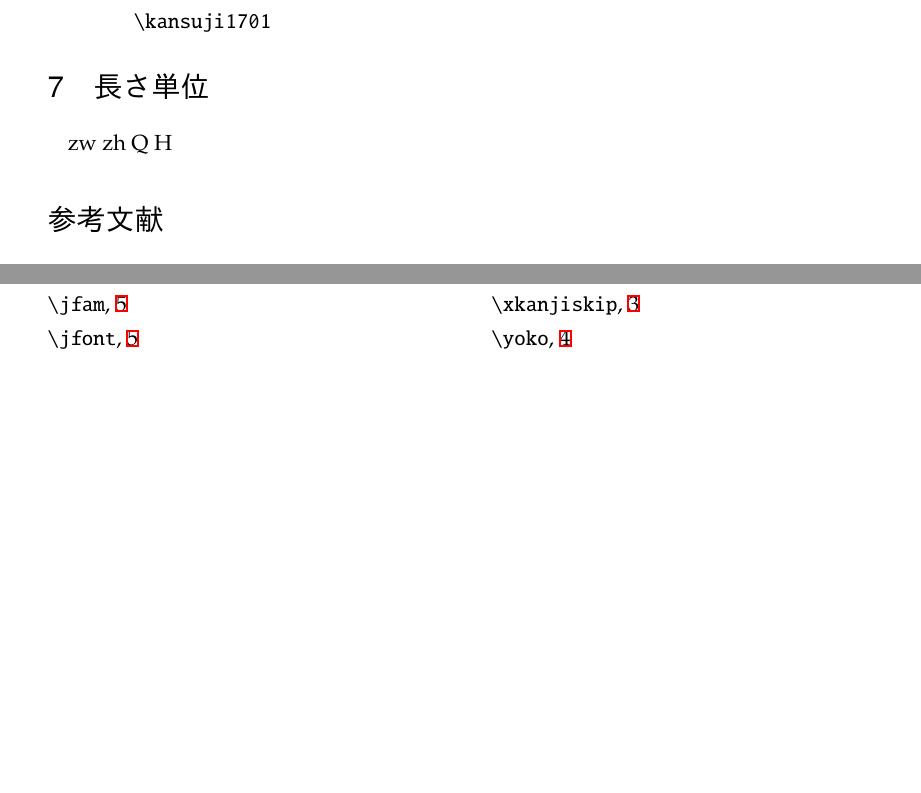
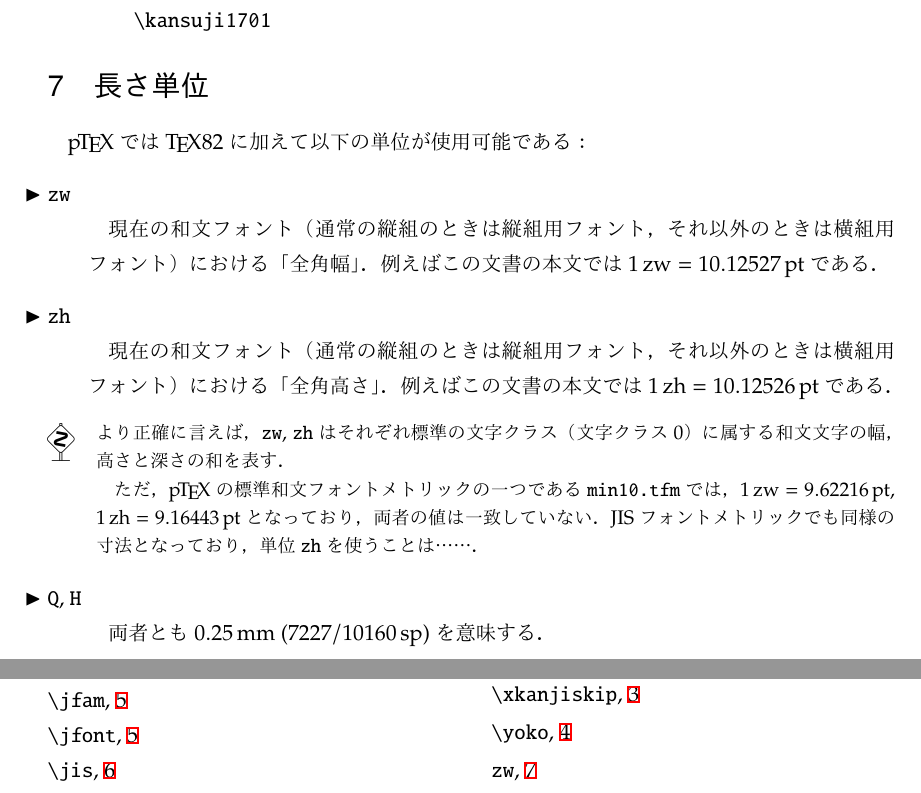
Before and after one commit to texjporg/ptex-manual, a LaTeX document (ptex-manual.tex): two parts of pages 7 and 8 of 8 before the commit and two parts of pages 7 and 9 of 9 after it, joined at a grey line, cut so that both start at the same text, the shorter picture padded with empty space. Compiled offline with pLaTeX and dvipdfmx.

Commit message:
zw, zh, Q, H

```diff
--- a/ptex-manual.tex
+++ b/ptex-manual.tex
@@ -1,5 +1,5 @@
 %#!make ptex-manual.pdf
-\documentclass[a4paper,11pt]{jsarticle}
+\documentclass[a4paper,11pt,nomag]{jsarticle}
 \usepackage[textwidth=42zw,lines=40,truedimen,centering]{geometry}
 %\usepackage{amsmath,mathtools,amssymb,multicol,comment}
 \usepackage{array}\usepackage[arrow]{xy}
@@ -500,10 +500,36 @@ p3.1.2で復活したという経緯がある．}．
 
 \section{長さ単位}
 
-zw
-zh
-Q
-H
+\pTeX では\TeX82に加えて以下の単位が使用可能である：
+\begin{cslist}
+ \csitem[\texttt{zw}\index{\texttt{zw}}]
+現在の和文フォント（通常の縦組のときは縦組用フォント，それ以外のときは横組用フォント）
+における「全角幅」．例えばこの文書の本文では
+$1\,\mathrm{zw} = \makeatletter\strip@pt\dimexpr 1zw\,\mathrm{pt}$である．
+
+ \csitem[\texttt{zh}]
+現在の和文フォント（通常の縦組のときは縦組用フォント，それ以外のときは横組用フォント）
+における「全角高さ」．例えばこの文書の本文では
+$1\,\mathrm{zh} = \makeatletter\strip@pt\dimexpr 1zh\,\mathrm{pt}$である．
+\end{cslist}
+
+\begin{dangerous}
+ より正確に言えば，\texttt{zw}, \texttt{zh}はそれぞれ
+ 標準の文字クラス（文字クラス0）に属する和文文字の幅，高さと深さの和を表す．
+
+ {\makeatletter\jfont\test=min10\test\xdef\mzw{\strip@pt\dimexpr1zw}\xdef\mzh{\strip@pt\dimexpr1zh}}%
+ ただ，\pTeX の標準和文フォントメトリックの一つである\texttt{min10.tfm}では，
+ $1\,\mathrm{zw}=\mzw\,\mathrm{pt}$,
+ $1\,\mathrm{zh}=\mzh\,\mathrm{pt}$となっており，両者の値は一致していない．
+ JISフォントメトリックでも同様の寸法となっており，
+ 単位\texttt{zh}を使うことは……．% どういう言い回しにするのが良い？
+\end{dangerous}
+
+\begin{cslist}
+ \csitem[\texttt{Q}, \texttt{H}]
+両者とも$0.25\,\mathrm{mm}$~($7227/10160\,\mathrm{sp}$)を意味する．
+\end{cslist}
+
 
 \begin{thebibliography}{99}
  \bibitem{tatemath} aminophen, 「縦数式ディレクションとベースライン補正」，
```
